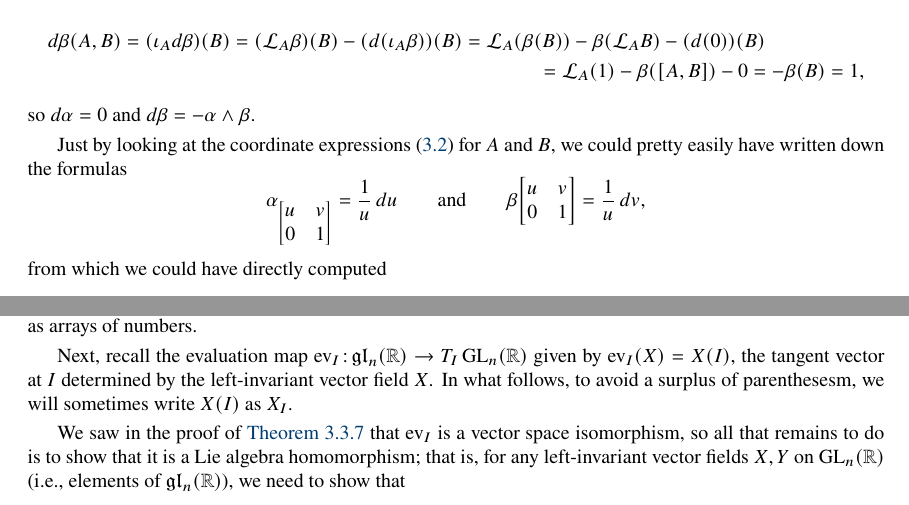
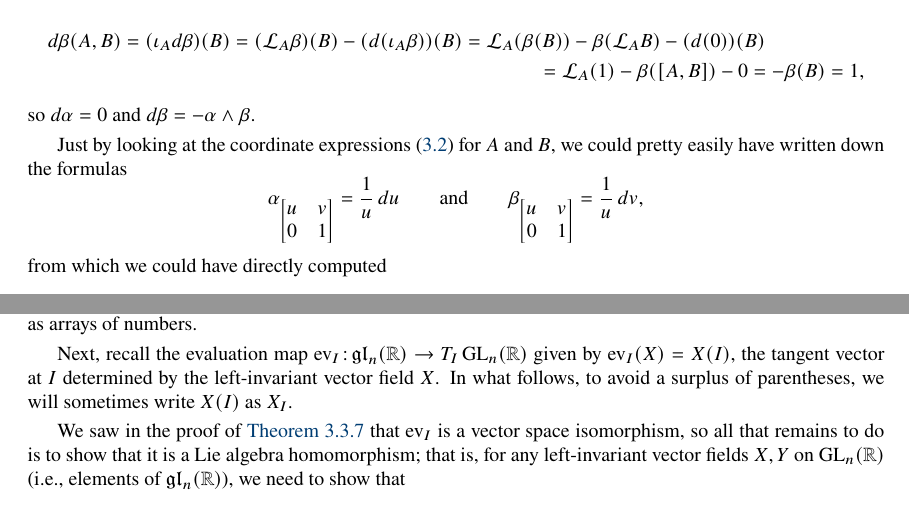
Before and after one commit to shonkwiler/DG, a LaTeX thesis (dg.tex, which reads days/day19.tex): two parts of pages 90 and 92 of 95, joined at a grey line, cut so that both start at the same text. Compiled offline with pdfLaTeX; a LaTeX package or settings file that is missing is left out.

Commit message:
Typos and crossrefs

```diff
--- a/days/day19.tex
+++ b/days/day19.tex
@@ -142,7 +142,7 @@ Notice, in particular, that we can also identify $\mathfrak{g}$ with $T_eG$ usin
 
 	Just by looking at the coordinate expressions \eqref{eq:affine coords} for $A$ and $B$, we could pretty easily have written down the formulas
 	\[
-		\alpha_{\begin{bmatrix} u & v \\ 0 & 1 \end{bmatrix}} = \frac{1}{u} \, du \qquad \text{and} \qquad \beta{\begin{bmatrix} u & v \\ 0 & 1 \end{bmatrix}} = \frac{1}{u} \, dv,
+		\alpha_{\begin{bmatrix} u & v \\ 0 & 1 \end{bmatrix}} = \frac{1}{u} \, du \qquad \text{and} \qquad \beta_{\begin{bmatrix} u & v \\ 0 & 1 \end{bmatrix}} = \frac{1}{u} \, dv,
 	\]
 	from which we could have directly computed
 	\begin{align*}
@@ -228,7 +228,7 @@ The nice thing about matrix groups is that the bracket operations on their Lie a
 	\end{equation}
 	So this gives a way of translating back and forth between elements of $T_I\GL_n(\R)$ as differential operators and as arrays of numbers.
 
-	Next, recall the evaluation map $\ev_I \from \mathfrak{gl}_n(\R) \to T_I \GL_n(\R)$ given by $\ev_I(X) = X(I)$, the tangent vector at $I$ determined by the left-invariant vector field $X$. In what follows, to avoid a surplus of parenthesesm, we will sometimes write $X(I)$ as $X_I$.
+	Next, recall the evaluation map $\ev_I \from \mathfrak{gl}_n(\R) \to T_I \GL_n(\R)$ given by $\ev_I(X) = X(I)$, the tangent vector at $I$ determined by the left-invariant vector field $X$. In what follows, to avoid a surplus of parentheses, we will sometimes write $X(I)$ as $X_I$.
 
 	We saw in the proof of \Cref{thm:Lie algebra of Lie group} that $\ev_I$ is a vector space isomorphism, so all that remains to do is to show that it is a Lie algebra homomorphism; that is, for any left-invariant vector fields $X,Y$ on $\GL_n(\R)$ (i.e., elements of $\mathfrak{gl}_n(\R)$), we need to show that
 	\[
```
Also changed, not shown: days/day3.tex (+1 -0 lines), days/day19.tex (2 more changed lines).
